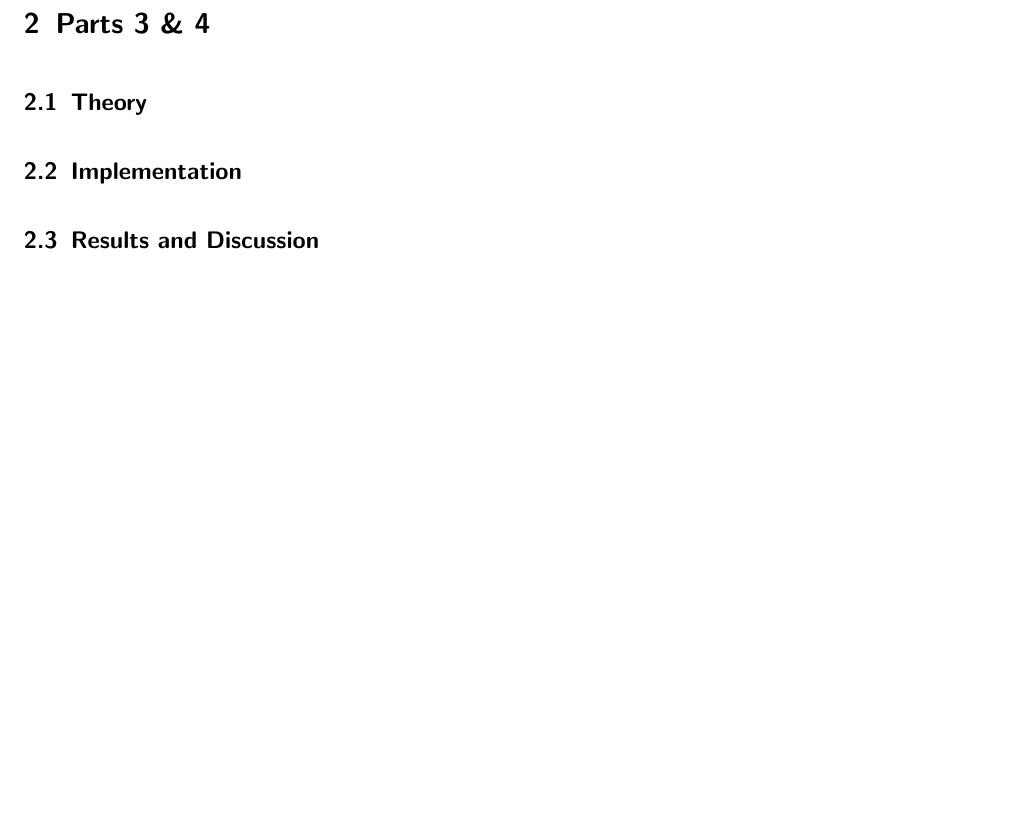
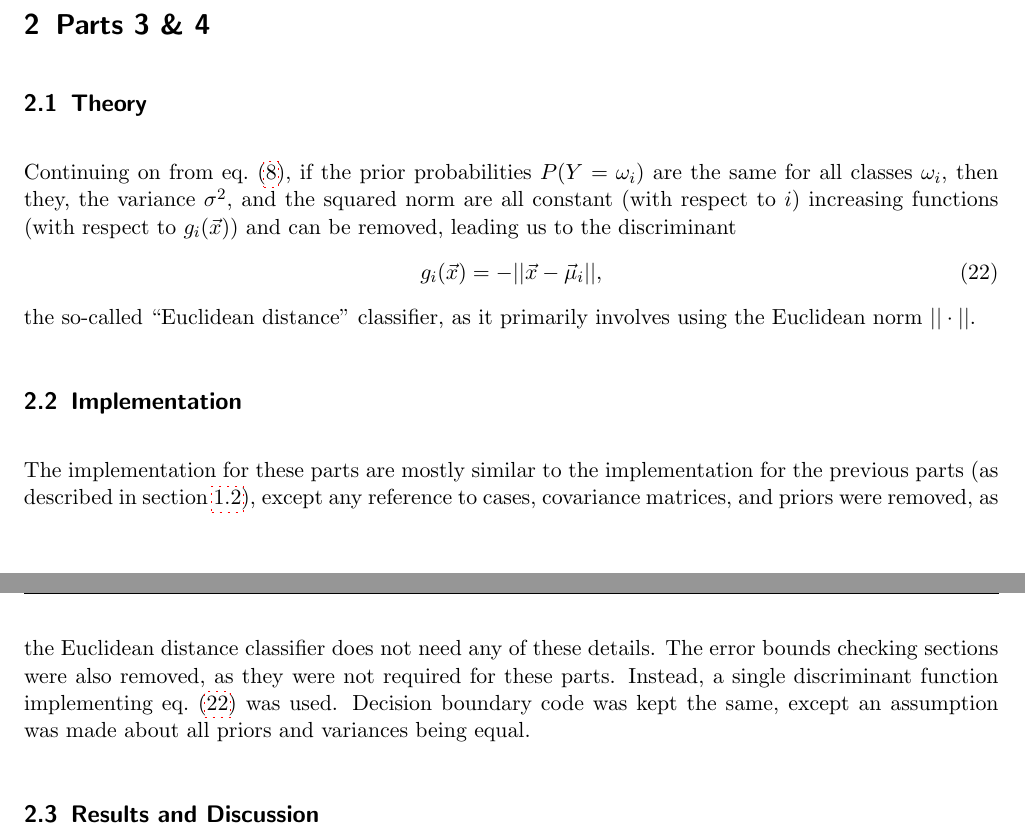
Before and after one commit to alexander-novo/CS479-PA1, a LaTeX document (Report/report.tex): part of page 13 of 15 before the commit and two parts of pages 13 and 14 of 16 after it, the two joined at a grey line, cut so that both start at the same text, the shorter picture padded with empty space. Compiled offline with pdfLaTeX.

Commit message:
Finished report

```diff
--- a/Report/report.tex
+++ b/Report/report.tex
@@ -41,7 +41,7 @@
 
 \title{Programming Assignment 1}
 \subtitle{CS 474\\\url{https://github.com/alexander-novo/CS479-PA1}}
-\author{Nikhil Khedekar\\10\% Code, 0\% Report\\ Parts 3,4 \and Mehar Mangat\\0\% Code,  50\% Report\\ Parts 3,4  \and Alexander Novotny\\90\% Code, 50\% Report\\ Parts 1,2}
+\author{Nikhil Khedekar\\10\% Code, 0\% Report\\ Parts 3,4 \and Mehar Mangat\\0\% Code,  10\% Report\\ Error Checking  \and Alexander Novotny\\90\% Code, 90\% Report\\ Parts 1,2,3,4}
 \date{Due: March 10, 2021 \\ Submitted: \today}
 
 \begin{document}
@@ -315,9 +316,16 @@ A plot of the error bound function from \cref{eq:error-bound-func} can be found
 \subsection{Theory}
 \label{sec:part-2-theory}
 
+Continuing on from \cref{eq:dicriminant-case1}, if the prior probabilities $P(Y = \omega_i)$ are the same for all classes $\omega_i$, then they, the variance $\sigma^2$, and the squared norm are all constant (with respect to $i$) increasing functions (with respect to $g_i(\vec x)$) and can be removed, leading us to the discriminant
+\begin{equation}
+	g_i(\vec x) = -||\vec x - \vec\mu_i||, \label{eq:euclidean-distance-discriminant}
+\end{equation}
+the so-called ``Euclidean distance'' classifier, as it primarily involves using the Euclidean norm $||\cdot||$.
+
 \subsection{Implementation}
 \label{sec:part-2-impl}
 
+The implementation for these parts are mostly similar to the implementation for the previous parts (as described in \cref{sec:part-1-impl}), except any reference to cases, covariance matrices, and priors were removed, as the Euclidean distance classifier does not need any of these details. The error bounds checking sections were also removed, as they were not required for these parts. Instead, a single discriminant function implementing \cref{eq:euclidean-distance-discriminant} was used. Decision boundary code was kept the same, except an assumption was made about all priors and variances being equal.
 
 \subsection{Results and Discussion}
 
```
Also changed, not shown: Report/report.tex (5 more changed lines), 2 other files.
